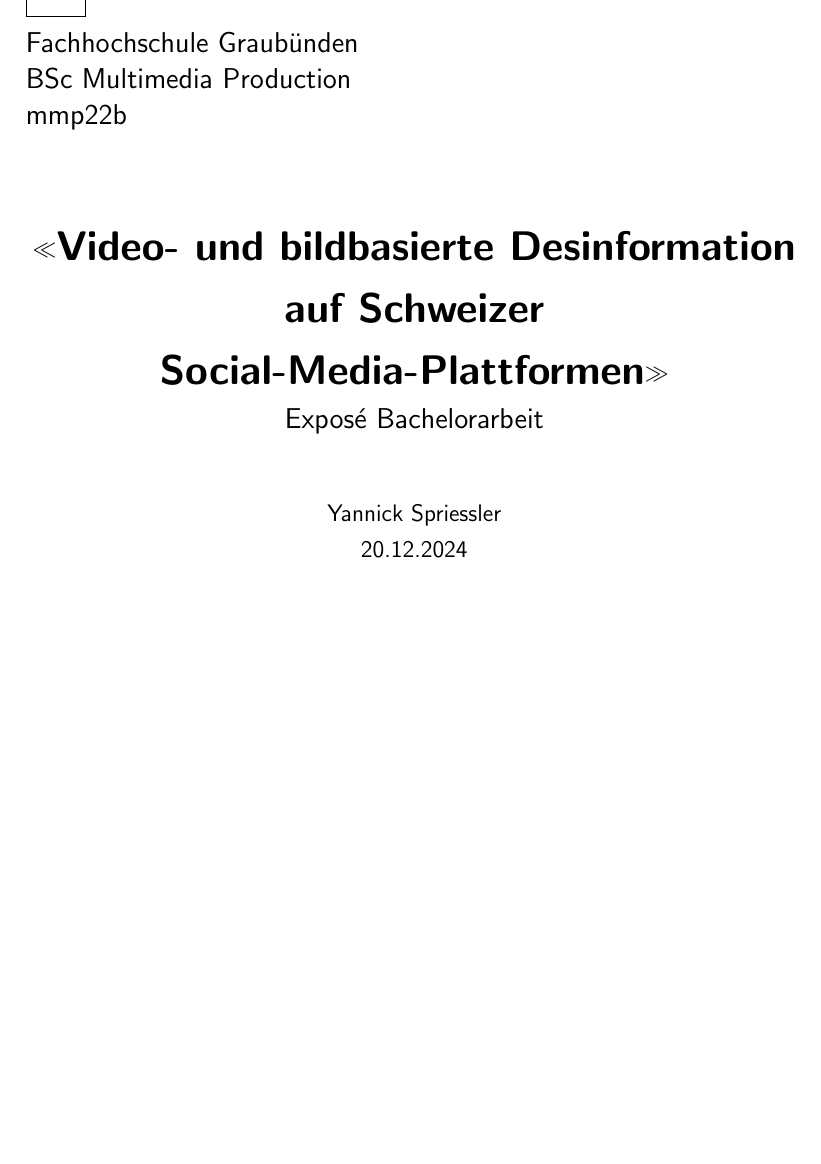
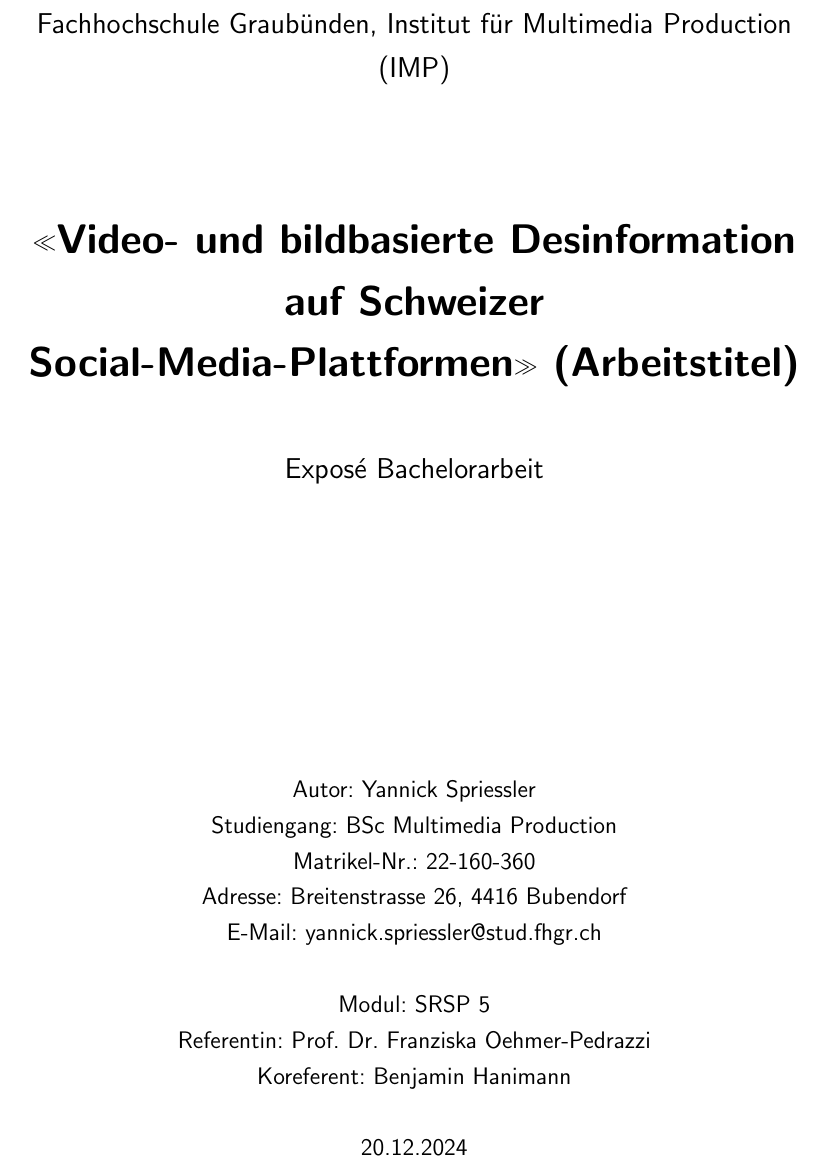
Before and after one commit to y-neck/bsc-thesis, a LaTeX document (exposé/yannickspriessler_bsc_expose_mmp22b.tex): part of page 1 of 3, cut so that both start at the same text, the shorter picture padded with empty space. The pictures show the PDF file exposé/yannickspriessler_bsc_expose_mmp22b.pdf that the author committed with the source.

Commit message:
Deckblatt

```diff
--- a/exposé/yannickspriessler_bsc_expose_mmp22b.tex
+++ b/exposé/yannickspriessler_bsc_expose_mmp22b.tex
@@ -74,29 +74,34 @@ urlcolor = black]{hyperref}   %Hyperref pkg -> clickable links and TOC
 
 %Title page settings
 \usepackage{titling}    %Title page styling
-\title{«Video- und bildbasierte Desinformation auf Schweizer Social-Media-Plattformen»}        %Document Title
+\title{«Video- und bildbasierte Desinformation auf Schweizer Social-Media-Plattformen» (Arbeitstitel)}        %Document Title
 \author{Yannick Spriessler}     %Author of paper
 \date{20.12.2024}     %Date of paper; ALTERNATIVE: \today
 %___________________________________________________________________________________________
 %TITLE PAGE
 \begin{document}
     \begin{titlingpage} %Start titling page
-    \includegraphics[height=30px]{fh-logo.png}\\   %Include logo
+    \begin{center}
     \begin{large}
-    Fachhochschule Graubünden\\ %The name of your university
-    BSc Multimedia Production\\
-    mmp22b
+    Fachhochschule Graubünden, Institut für Multimedia Production (IMP)\\ %The name of your university
     \end{large}
-    \vspace{1cm} %You can control the vertical distance
-    \begin{center}
+    \vspace{2cm} %You can control the vertical distance
     \begin{LARGE}
     \textbf{\thetitle} \\
     \end{LARGE}
+    \vspace{1cm}
     \begin{large}
     Exposé Bachelorarbeit\\
     \end{large}
-    \vspace{1cm} %Put the distance you need.
-    \theauthor\\
+    \vspace{5cm} %Put the distance you need.
+    Autor: \theauthor \\
+    Studiengang: BSc Multimedia Production \\
+    Matrikel-Nr.: 22-160-360 \\
+    Adresse: Breitenstrasse 26, 4416 Bubendorf \\
+    E-Mail: yannick.spriessler@stud.fhgr.ch \\ \\
+    Modul: SRSP 5 \\
+    Referentin: Prof. Dr. Franziska Oehmer-Pedrazzi \\
+    Koreferent: Benjamin Hanimann \\ \\
     \thedate
     \end{center}
     \end{titlingpage}
```
Also changed, not shown: exposé/yannickspriessler_bsc_expose_mmp22b.pdf.
